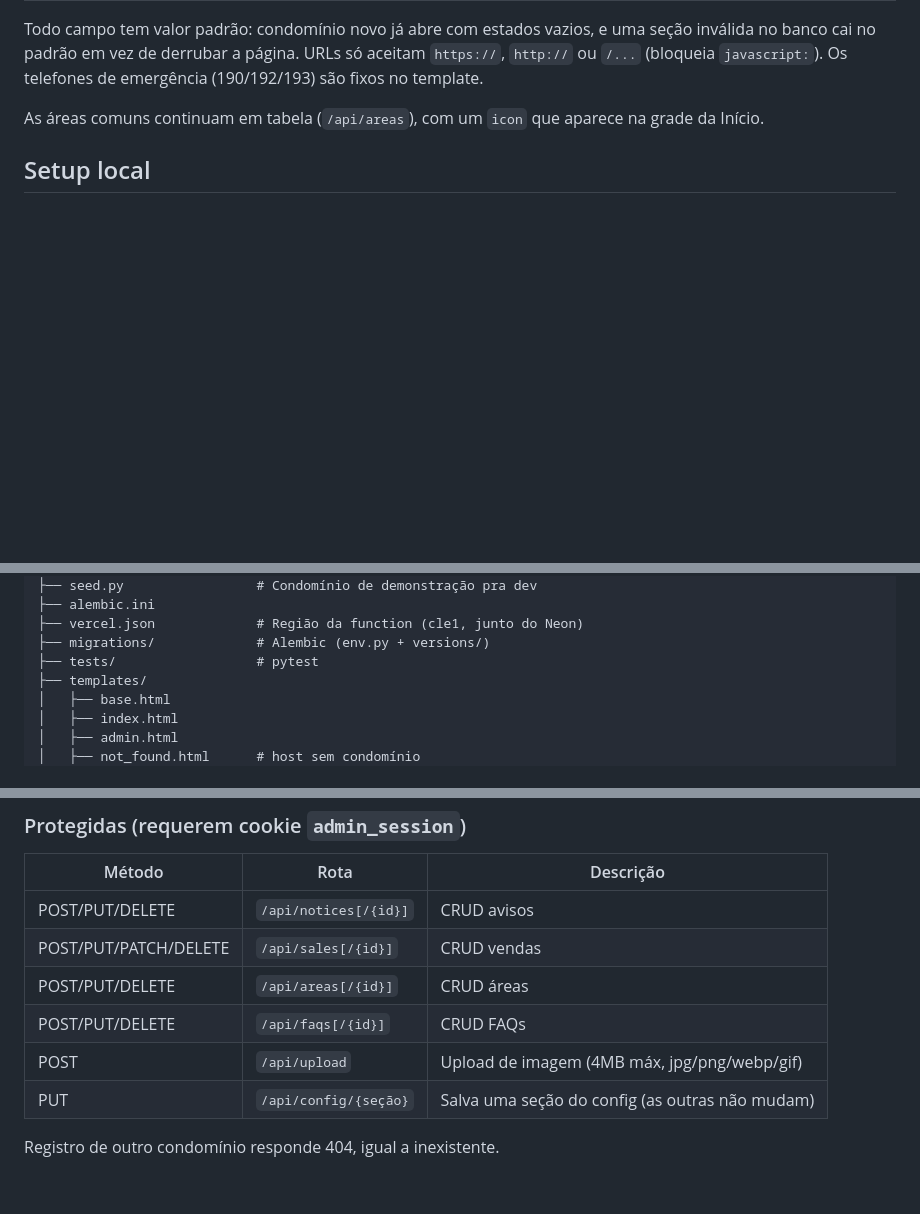
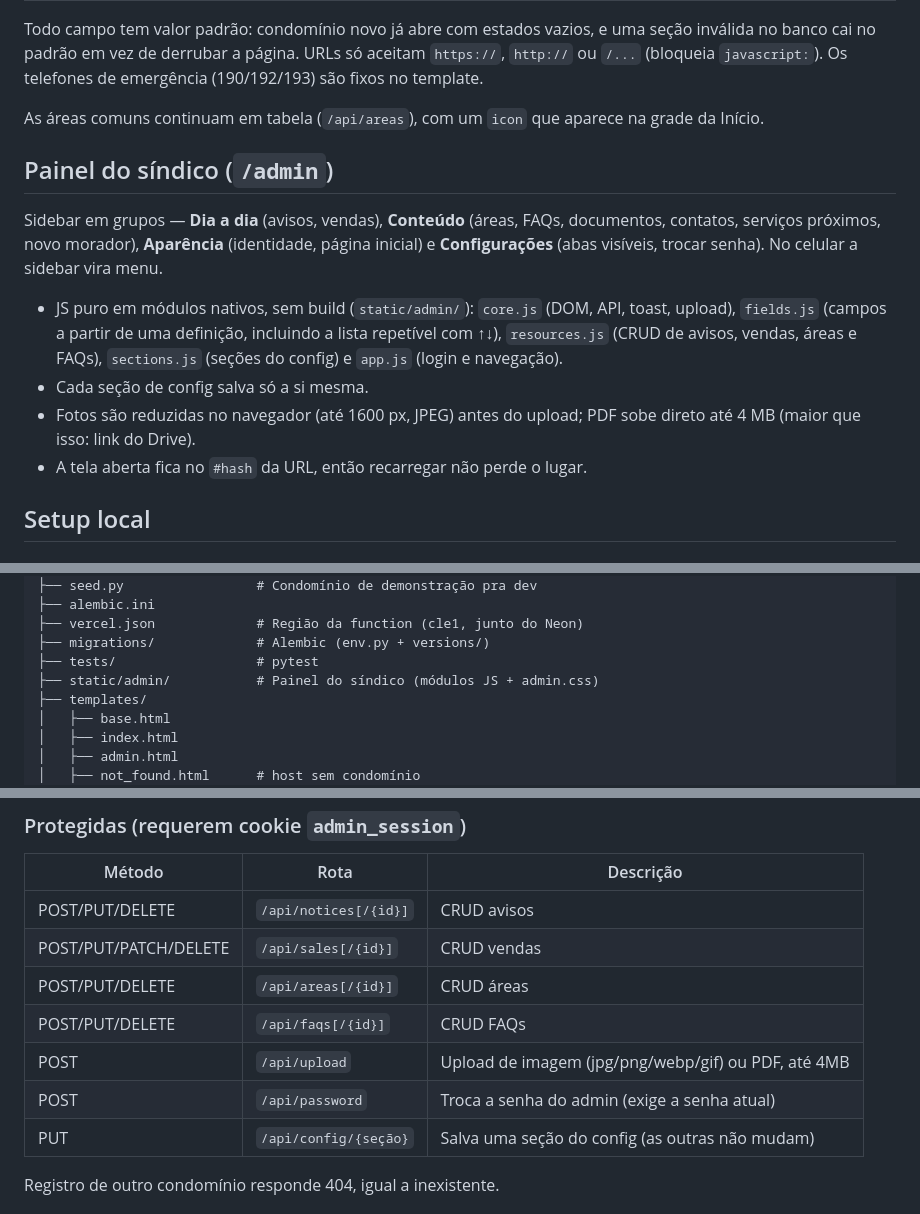
Before and after one commit to GabrielGoncalves1806/site-barra-funda, a Markdown page: README.md, 3 parts joined by grey strips. Drawn GitHub-style; blank space fills up the shorter version.

Commit message:
docs: document the new admin panel

```diff
--- a/README.md
+++ b/README.md
@@ -42,6 +42,15 @@ Guardado em `condominium.config` (JSONB) e validado por `condo_config.py`. Seç
 Todo campo tem valor padrão: condomínio novo já abre com estados vazios, e uma seção inválida no banco cai no padrão em vez de derrubar a página. URLs só aceitam `https://`, `http://` ou `/...` (bloqueia `javascript:`). Os telefones de emergência (190/192/193) são fixos no template.
 
 As áreas comuns continuam em tabela (`/api/areas`), com um `icon` que aparece na grade da Início.
+
+## Painel do síndico (`/admin`)
+
+Sidebar em grupos — **Dia a dia** (avisos, vendas), **Conteúdo** (áreas, FAQs, documentos, contatos, serviços próximos, novo morador), **Aparência** (identidade, página inicial) e **Configurações** (abas visíveis, trocar senha). No celular a sidebar vira menu.
+
+- JS puro em módulos nativos, sem build (`static/admin/`): `core.js` (DOM, API, toast, upload), `fields.js` (campos a partir de uma definição, incluindo a lista repetível com ↑↓), `resources.js` (CRUD de avisos, vendas, áreas e FAQs), `sections.js` (seções do config) e `app.js` (login e navegação).
+- Cada seção de config salva só a si mesma.
+- Fotos são reduzidas no navegador (até 1600 px, JPEG) antes do upload; PDF sobe direto até 4 MB (maior que isso: link do Drive).
+- A tela aberta fica no `#hash` da URL, então recarregar não perde o lugar.
 
 ## Setup local
 
@@ -137,6 +146,7 @@ site-barra-funda/
 ├── vercel.json             # Região da function (cle1, junto do Neon)
 ├── migrations/             # Alembic (env.py + versions/)
 ├── tests/                  # pytest
+├── static/admin/           # Painel do síndico (módulos JS + admin.css)
 ├── templates/
 │   ├── base.html
 │   ├── index.html
@@ -176,7 +186,8 @@ Todas as rotas respondem no contexto do condomínio do domínio acessado.
 | POST/PUT/PATCH/DELETE | `/api/sales[/{id}]` | CRUD vendas |
 | POST/PUT/DELETE | `/api/areas[/{id}]` | CRUD áreas |
 | POST/PUT/DELETE | `/api/faqs[/{id}]` | CRUD FAQs |
-| POST | `/api/upload` | Upload de imagem (4MB máx, jpg/png/webp/gif) |
+| POST | `/api/upload` | Upload de imagem (jpg/png/webp/gif) ou PDF, até 4MB |
+| POST | `/api/password` | Troca a senha do admin (exige a senha atual) |
 | PUT | `/api/config/{seção}` | Salva uma seção do config (as outras não mudam) |
 
 Registro de outro condomínio responde 404, igual a inexistente.
```
Also changed, not shown: 1 other file.
